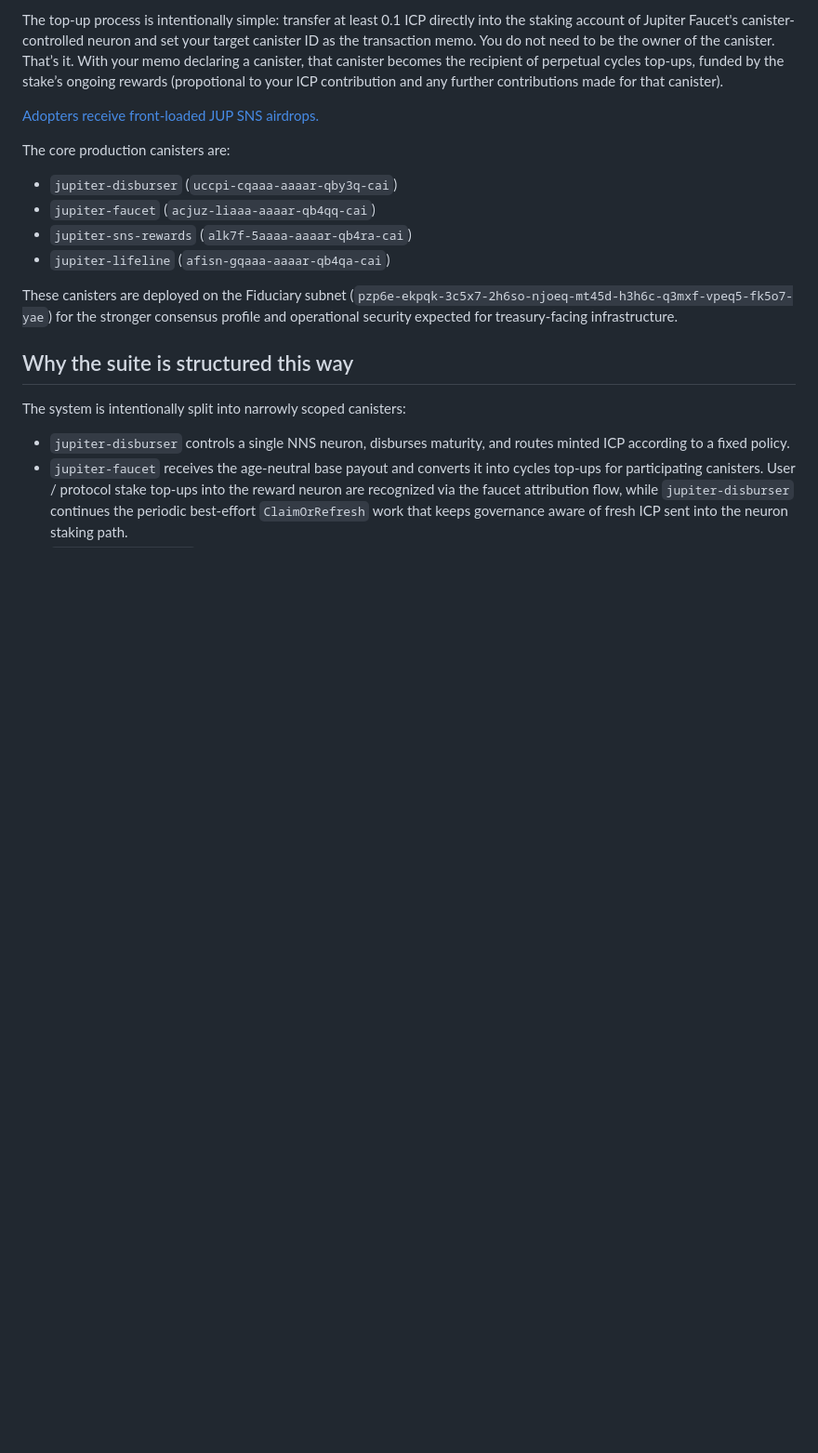
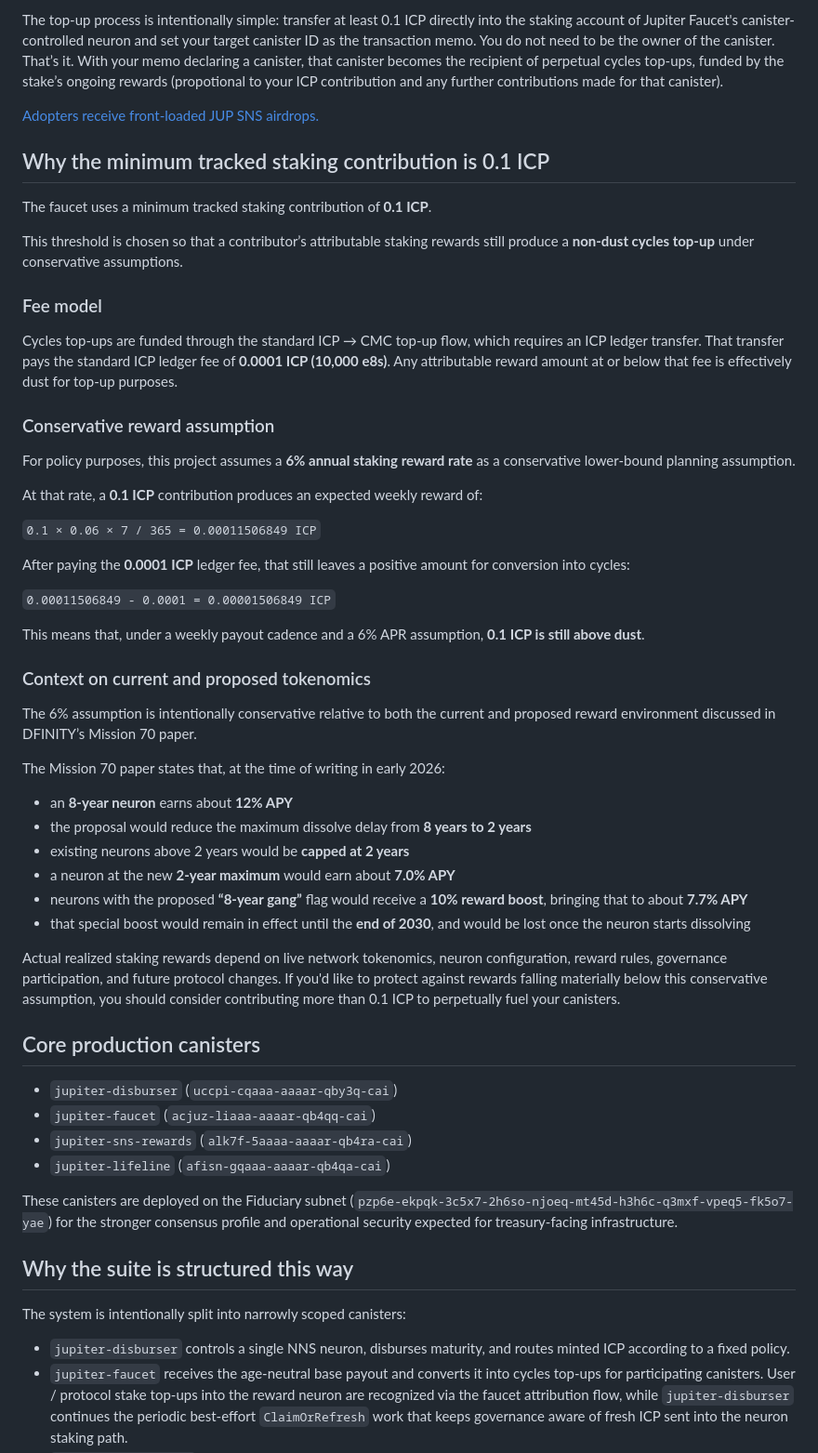
Before and after one commit to aodl/JUPITER_FAUCET_SUITE, a Markdown page: README.md, the part around one of its changes. Shown at 93% size. Drawn GitHub-style; blank space fills up the shorter version.

Commit message:
Update README.md
Added comments about minimum contribution of 0.1 ICP to README.md

```diff
--- a/README.md
+++ b/README.md
@@ -6,7 +6,46 @@ The top-up process is intentionally simple: transfer at least 0.1 ICP directly i
 
 [Adopters receive front-loaded JUP SNS airdrops.](https://jupiter-faucet.com/#intro)
 
-The core production canisters are:
+## Why the minimum tracked staking contribution is 0.1 ICP
+
+The faucet uses a minimum tracked staking contribution of **0.1 ICP**.
+
+This threshold is chosen so that a contributor’s attributable staking rewards still produce a **non-dust cycles top-up** under conservative assumptions.
+
+### Fee model
+
+Cycles top-ups are funded through the standard ICP → CMC top-up flow, which requires an ICP ledger transfer. That transfer pays the standard ICP ledger fee of **0.0001 ICP (10,000 e8s)**. Any attributable reward amount at or below that fee is effectively dust for top-up purposes.
+
+### Conservative reward assumption
+
+For policy purposes, this project assumes a **6% annual staking reward rate** as a conservative lower-bound planning assumption.
+
+At that rate, a **0.1 ICP** contribution produces an expected weekly reward of:
+
+`0.1 × 0.06 × 7 / 365 = 0.00011506849 ICP`
+
+After paying the **0.0001 ICP** ledger fee, that still leaves a positive amount for conversion into cycles:
+
+`0.00011506849 - 0.0001 = 0.00001506849 ICP`
+
+This means that, under a weekly payout cadence and a 6% APR assumption, **0.1 ICP is still above dust**.
+
+### Context on current and proposed tokenomics
+
+The 6% assumption is intentionally conservative relative to both the current and proposed reward environment discussed in DFINITY’s Mission 70 paper.
+
+The Mission 70 paper states that, at the time of writing in early 2026:
+
+- an **8-year neuron** earns about **12% APY**
+- the proposal would reduce the maximum dissolve delay from **8 years to 2 years**
+- existing neurons above 2 years would be **capped at 2 years**
+- a neuron at the new **2-year maximum** would earn about **7.0% APY**
+- neurons with the proposed **“8-year gang”** flag would receive a **10% reward boost**, bringing that to about **7.7% APY**
+- that special boost would remain in effect until the **end of 2030**, and would be lost once the neuron starts dissolving
+
+Actual realized staking rewards depend on live network tokenomics, neuron configuration, reward rules, governance participation, and future protocol changes. If you'd like to protect against rewards falling materially below this conservative assumption, you should consider contributing more than 0.1 ICP to perpetually fuel your canisters.
+
+## Core production canisters
 
 - `jupiter-disburser` (`uccpi-cqaaa-aaaar-qby3q-cai`)
 - `jupiter-faucet` (`acjuz-liaaa-aaaar-qb4qq-cai`)
```
Also changed, not shown: other parts of README.md (+1 -1 lines).
